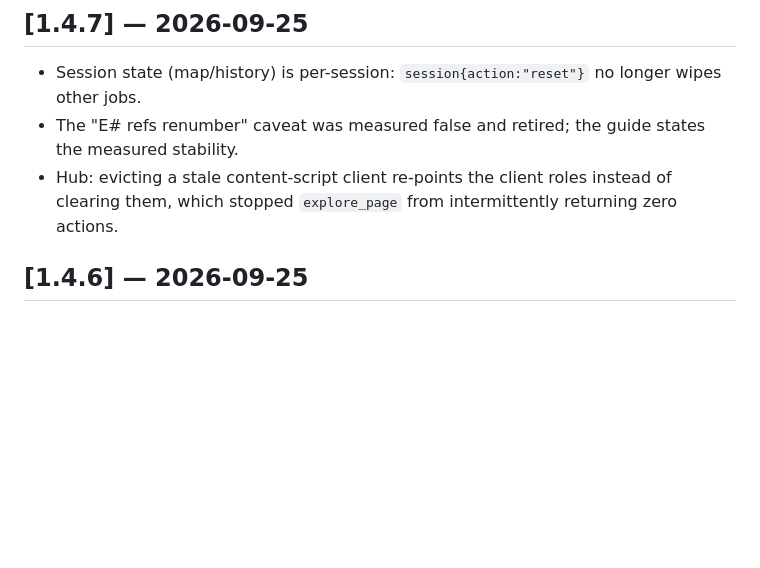
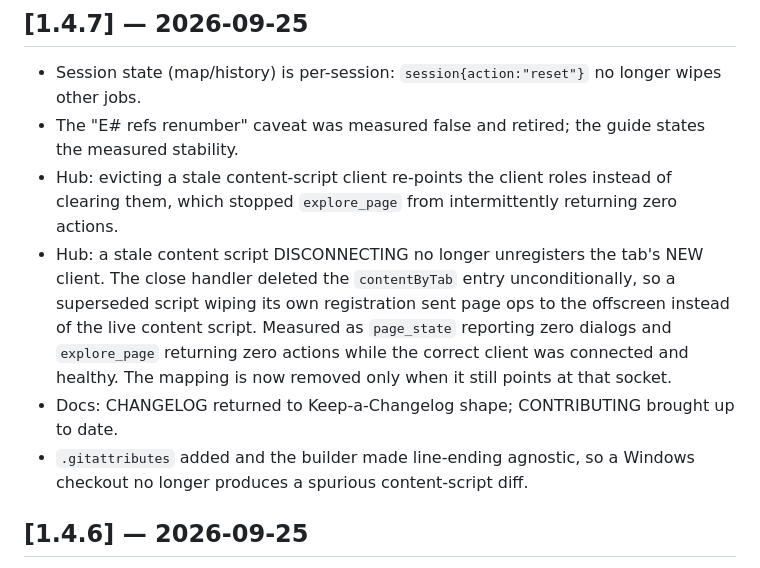
Before and after one commit to spliffspliff70-wq/websense-mcp, a Markdown page: CHANGELOG.md, the part around the change. GitHub-like rendering; blank space fills up the shorter version.

Commit message:
docs(1.4.7): record the stale-CS-disconnect hub fix that shipped in 60d857e
The 1.4.7 entry documented the eviction re-point fix but not the close-handler
fix from the same block: a superseded content script disconnecting used to
unregister the tab's NEW client, so page ops fell through to the offscreen.
Also records the .gitattributes/line-ending work and the CONTRIBUTING catch-up
so the release notes match what is actually in the tag.

```diff
--- a/CHANGELOG.md
+++ b/CHANGELOG.md
@@ -9,6 +9,14 @@ Format based on [Keep a Changelog](https://keepachangelog.com/), versioning foll
 - The "E# refs renumber" caveat was measured false and retired; the guide states the measured stability.
 - Hub: evicting a stale content-script client re-points the client roles instead of clearing them,
   which stopped `explore_page` from intermittently returning zero actions.
+- Hub: a stale content script DISCONNECTING no longer unregisters the tab's NEW client. The close
+  handler deleted the `contentByTab` entry unconditionally, so a superseded script wiping its own
+  registration sent page ops to the offscreen instead of the live content script. Measured as
+  `page_state` reporting zero dialogs and `explore_page` returning zero actions while the correct
+  client was connected and healthy. The mapping is now removed only when it still points at that socket.
+- Docs: CHANGELOG returned to Keep-a-Changelog shape; CONTRIBUTING brought up to date.
+- `.gitattributes` added and the builder made line-ending agnostic, so a Windows checkout no longer
+  produces a spurious content-script diff.
 
 
 ## [1.4.6] — 2026-09-25
```
